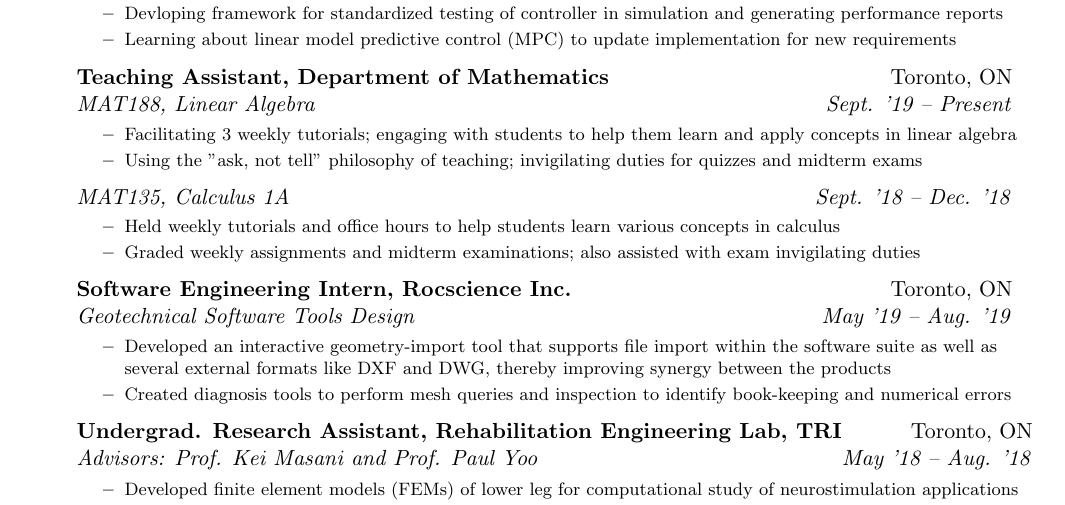
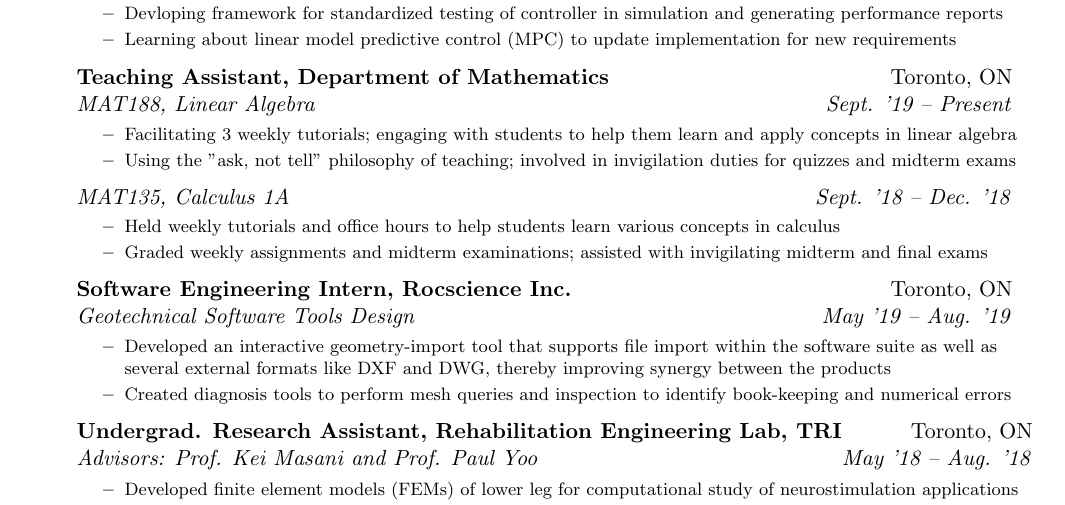
Before and after one commit to pranshumalik14/resume-cv, a LaTeX CV (CV.tex): part of page 1 of 2, cut so that both start at the same text. Compiled offline with pdfLaTeX.

Commit message:
fixed minor sentence formation errors

```diff
--- a/CV.tex
+++ b/CV.tex
@@ -109,7 +109,7 @@
 			{ \footnotesize
 				\begin{itemize}
 					\resitem{Facilitating 3 weekly tutorials; engaging with students to help them learn and apply concepts in linear algebra}
-					\resitem{Using the "ask, not tell" philosophy of teaching; invigilating duties for quizzes and midterm exams}
+					\resitem{Using the "ask, not tell" philosophy of teaching; involved in invigilation duties for quizzes and midterm exams}
 				\end{itemize}
 			}
 
@@ -117,7 +117,7 @@
 			{ \footnotesize
 				\begin{itemize}
 					\resitem{Held weekly tutorials and office hours to help students learn various concepts in calculus}
-					\resitem{Graded weekly assignments and midterm examinations; also assisted with exam invigilating duties}
+					\resitem{Graded weekly assignments and midterm examinations; assisted with invigilating midterm and final exams}
 				\end{itemize}
 			}
 
```
Also changed, not shown: CV.pdf.
